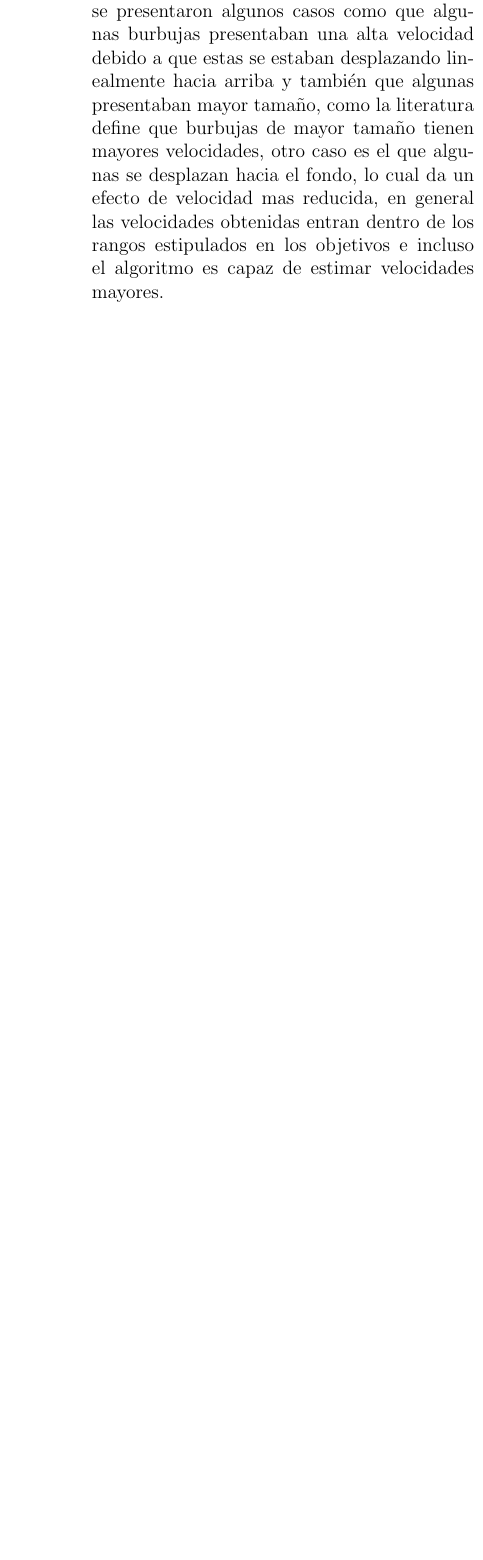
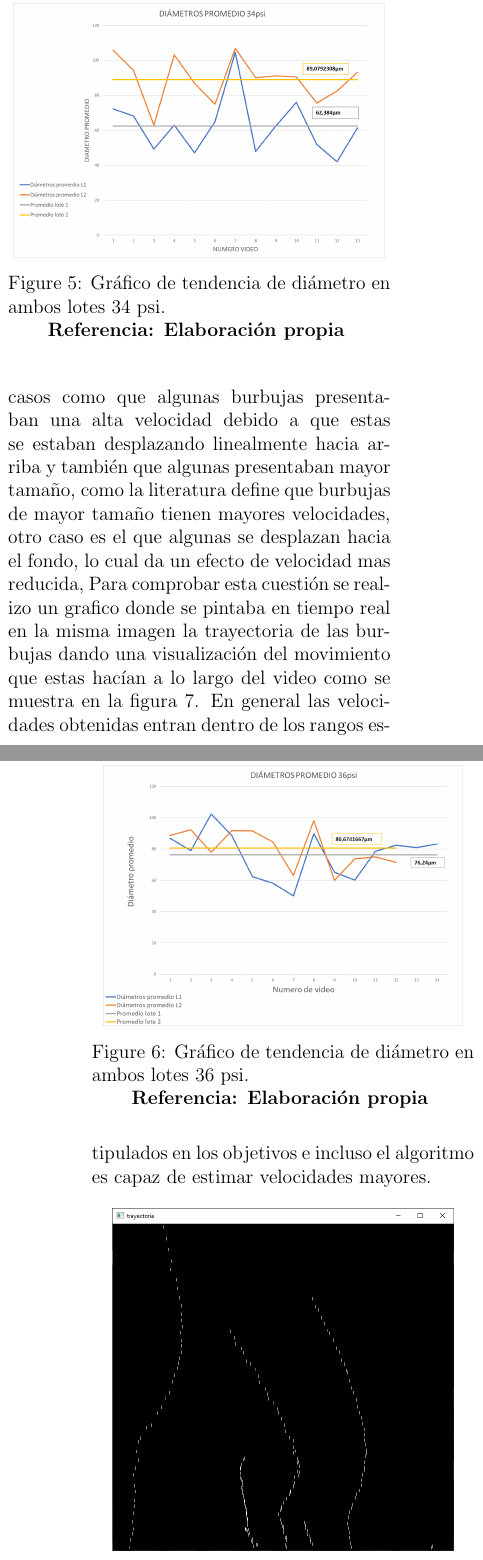
Before and after one commit to MGabrielaGuerrero/articuloTDG, a LaTeX document (articulo.tex): part of one column of page 6 of 13 before the commit and two parts of the columns of pages 6 and 7 of 14 after it, the two joined at a grey line, cut at the place of the change, the shorter picture padded with empty space. The pictures show the PDF file articulo.pdf that the author committed with the source.

Commit message:
Modificacion resultados

```diff
--- a/articulo.tex
+++ b/articulo.tex
@@ -169,3 +170,42 @@ En cuanto a la velocidad siempre se mantuvo un valor mínimo estable de 2,0966 m
+\begin{figure}[h!]
+	\centering
+	\includegraphics[scale=0.35]{dispDia.png}
+	\caption{Dispersión de datos respecto al diámetro en ambas pruebas} \textbf{Referencia: Elaboración propia}
+	\label{dispdia}
+\end{figure}
+
+De la prueba también se observó que el promedio general en cuanto al  diámetro, los vídeos a 34psi del primer lote fue de 62,384$\mu$m y de 36 psi del mismo lote fue 76,24$\mu$m, por otro lado, en el segundo lote los promedios fueron de 80,6741667$\mu$m y 89,0792308$\mu$m para 36 y 34 psi respectivamente esta información se visualiza de mejor forma en las figuras \ref{diapro34} y \ref{diapro36}. Esta distinción en cuanto al tamaño promedio en cada lote se atribuye al cambio de tubos Venturi, puesto que al ser una impresión 3D, cada tubo presenta comportamientos distintos al generar microburbujas
+
+\begin{figure}[h!]
+	\centering
+	\includegraphics[scale=0.3]{Diapro34.png}
+	\caption{Gráfico de tendencia de diámetro en ambos lotes 34 psi.} \textbf{Referencia: Elaboración propia}
+	\label{diapro34}
+\end{figure}
+
+\begin{figure}[h!]
+	\centering
+	\includegraphics[scale=0.3]{Diapro36.png}
+	\caption{Gráfico de tendencia de diámetro en ambos lotes 36 psi.} \textbf{Referencia: Elaboración propia}
+	\label{diapro36}
+\end{figure}
+
+En cuanto a la velocidad siempre se mantuvo un valor mínimo estable de 2,0966 mm/seg como se aprecia en la figura \ref{dispvel}, esto puesto a que la velocidad es influencia por el tamaño y que el algoritmo tiene un rango mínimo de detección por tamaño, las velocidades de estas pequeñas burbujas se mantenían prácticamente similares. Se presentó un rango de velocidad de 2,0966mm/seg hasta 21,8404 mm/seg, en el calculo de esta variable se presentaron algunos casos como que algunas burbujas presentaban una alta velocidad debido a que estas se estaban desplazando linealmente hacia arriba y también que algunas presentaban mayor tamaño, como la literatura define que burbujas de mayor tamaño tienen mayores velocidades, otro caso es el que algunas se desplazan hacia el fondo, lo cual da un efecto de velocidad mas reducida, Para comprobar esta cuestión se realizo un grafico donde se pintaba en tiempo real en la misma imagen la trayectoria de las burbujas dando una visualización del movimiento que estas hacían a lo largo del video como se muestra en la figura \ref{trayectoria}. En general las velocidades obtenidas entran dentro de los rangos estipulados en los objetivos e incluso el algoritmo es capaz de estimar velocidades mayores.
+
+\begin{figure}[h!]
+	\centering
+	\includegraphics[scale=0.4]{trayectoria.png}
+	\caption{Trayectoria del desplazamiento de las microburbujas } \textbf{Referencia: Elaboración propia}
+	\label{trayectoria}
+\end{figure}
+
+\begin{figure}[h!]
+
+	\centering
+	\includegraphics[scale=0.4]{Dispvel.png}
+	\caption{Dispersión de datos respecto a la velocidad en ambas pruebas } \textbf{Referencia: Elaboración propia}
+	\label{dispvel}
+\end{figure}
 
 \section{INTERFAZ}
 
```
Also changed, not shown: Diapro34.png (added), Diapro36.png (added), DispVel.png (added), articulo.pdf, dispDia.png (added), trayectoria.PNG (added), articulo.tex (5 more changed lines), 3 other files.
